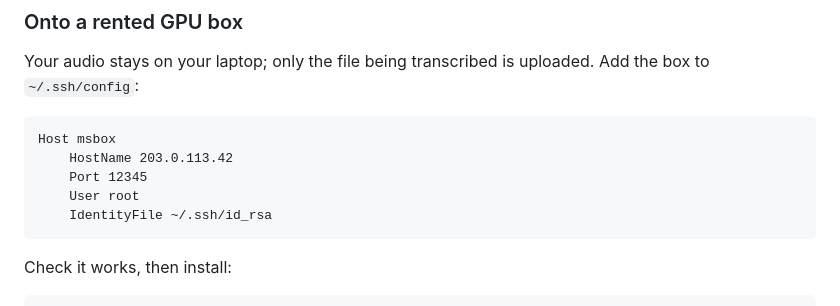
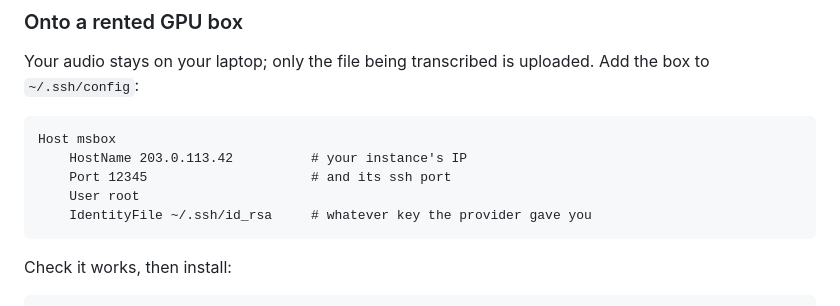
Before and after one commit to suzuenhasa/meetscribe-cli, a Markdown page: README.md, the part around the change. GitHub-like rendering.

````diff
--- a/README.md
+++ b/README.md
@@ -62,10 +62,10 @@ Add the box to `~/.ssh/config`:
 
 ```
 Host msbox
-    HostName 203.0.113.42
-    Port 12345
+    HostName 203.0.113.42          # your instance's IP
+    Port 12345                     # and its ssh port
     User root
-    IdentityFile ~/.ssh/id_rsa
+    IdentityFile ~/.ssh/id_rsa     # whatever key the provider gave you
 ```
 
 Check it works, then install:
````
